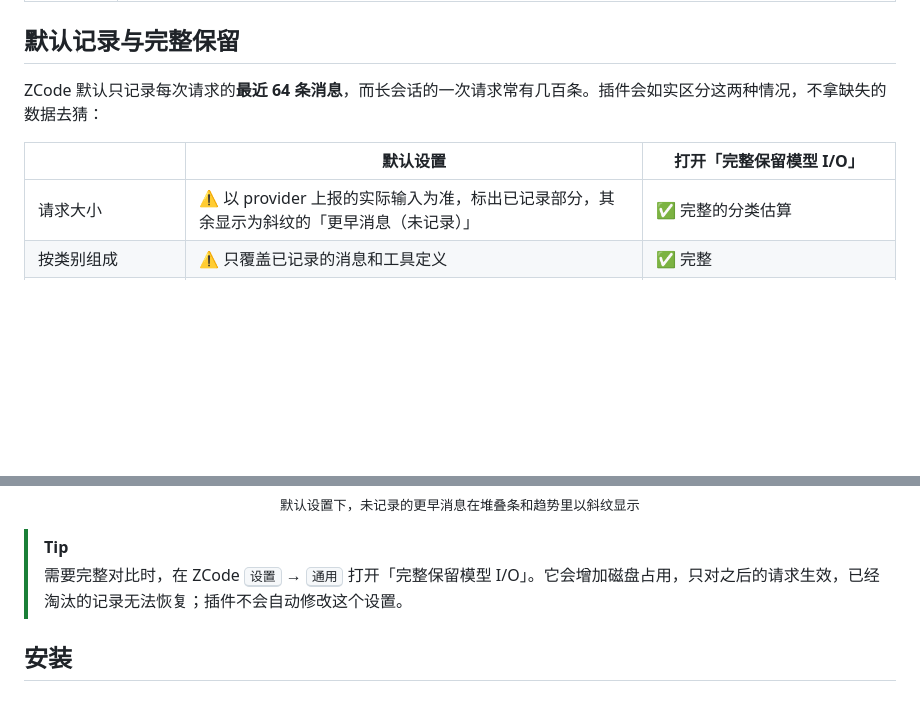
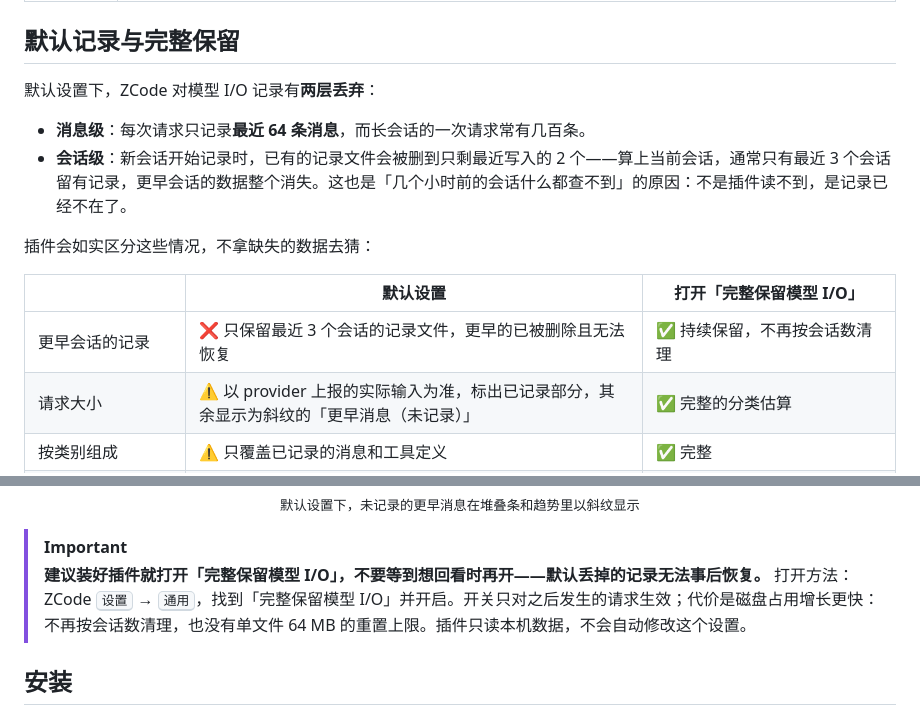
Before and after one commit to Kevinzzz6/zcode-context, a Markdown page: README.md, 2 parts joined by grey strips. Rendered like a GitHub page; blank space fills up the shorter version.

```diff
--- a/README.md
+++ b/README.md
@@ -76,10 +76,16 @@
 
 ## 默认记录与完整保留
 
-ZCode 默认只记录每次请求的**最近 64 条消息**，而长会话的一次请求常有几百条。插件会如实区分这两种情况，不拿缺失的数据去猜：
+默认设置下，ZCode 对模型 I/O 记录有**两层丢弃**：
+
+- **消息级**：每次请求只记录**最近 64 条消息**，而长会话的一次请求常有几百条。
+- **会话级**：新会话开始记录时，已有的记录文件会被删到只剩最近写入的 2 个——算上当前会话，通常只有最近 3 个会话留有记录，更早会话的数据整个消失。这也是「几个小时前的会话什么都查不到」的原因：不是插件读不到，是记录已经不在了。
+
+插件会如实区分这些情况，不拿缺失的数据去猜：
 
 | | 默认设置 | 打开「完整保留模型 I/O」 |
 |---|---|---|
+| 更早会话的记录 | ❌ 只保留最近 3 个会话的记录文件，更早的已被删除且无法恢复 | ✅ 持续保留，不再按会话数清理 |
 | 请求大小 | ⚠️ 以 provider 上报的实际输入为准，标出已记录部分，其余显示为斜纹的「更早消息（未记录）」 | ✅ 完整的分类估算 |
 | 按类别组成 | ⚠️ 只覆盖已记录的消息和工具定义 | ✅ 完整 |
 | 「输入」行、新增内容 | ✅ 可用（由入场标记推出） | ✅ 可用 |
@@ -92,8 +98,8 @@ ZCode 默认只记录每次请求的**最近 64 条消息**，而长会话的一
   <sub>默认设置下，未记录的更早消息在堆叠条和趋势里以斜纹显示</sub>
 </p>
 
-> [!TIP]
-> 需要完整对比时，在 ZCode <kbd>设置</kbd> → <kbd>通用</kbd> 打开「完整保留模型 I/O」。它会增加磁盘占用，只对之后的请求生效，已经淘汰的记录无法恢复；插件不会自动修改这个设置。
+> [!IMPORTANT]
+> **建议装好插件就打开「完整保留模型 I/O」，不要等到想回看时再开——默认丢掉的记录无法事后恢复。** 打开方法：ZCode <kbd>设置</kbd> → <kbd>通用</kbd>，找到「完整保留模型 I/O」并开启。开关只对之后发生的请求生效；代价是磁盘占用增长更快：不再按会话数清理，也没有单文件 64 MB 的重置上限。插件只读本机数据，不会自动修改这个设置。
 
 ## 安装
 
```
Also changed, not shown: README.en.md (+9 -3 lines).
